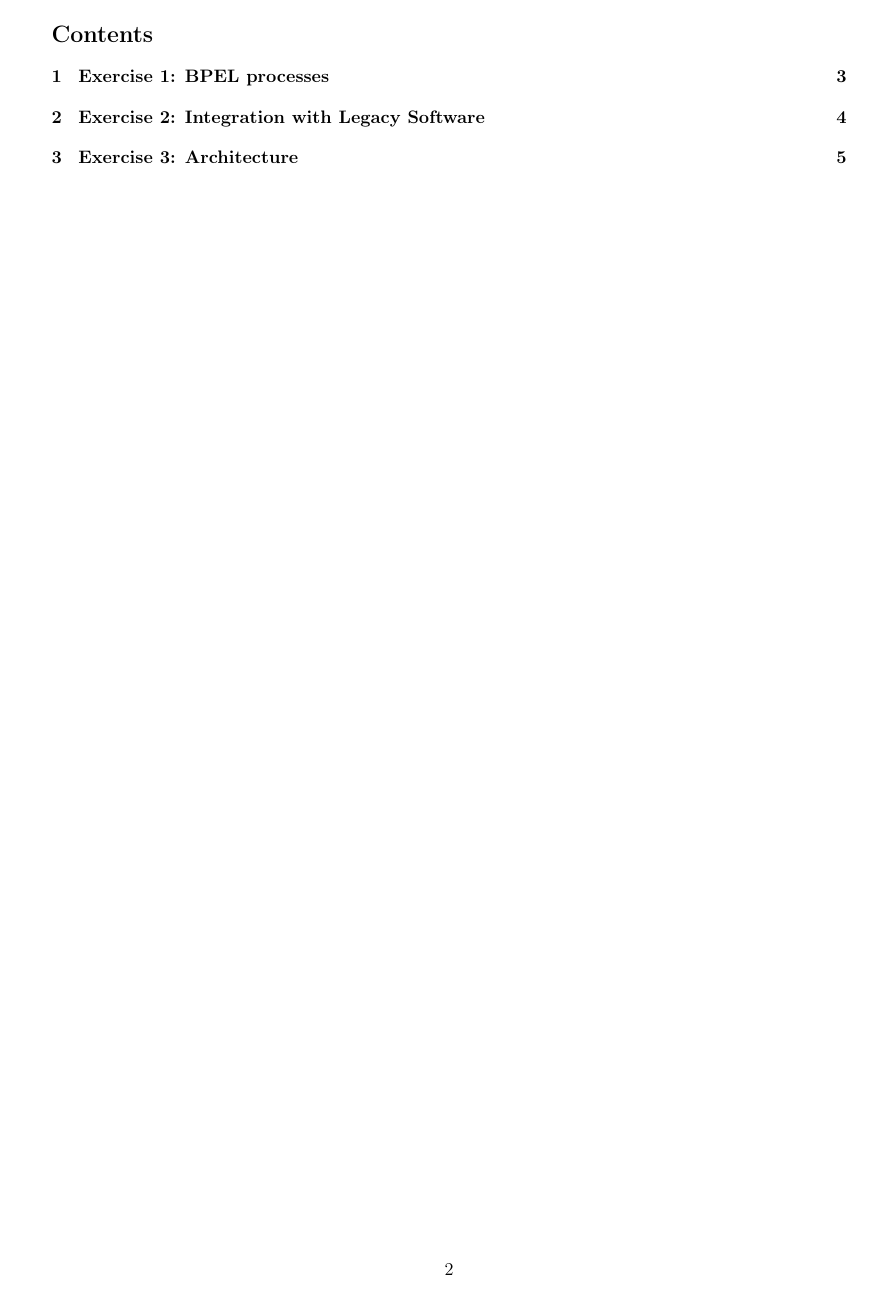
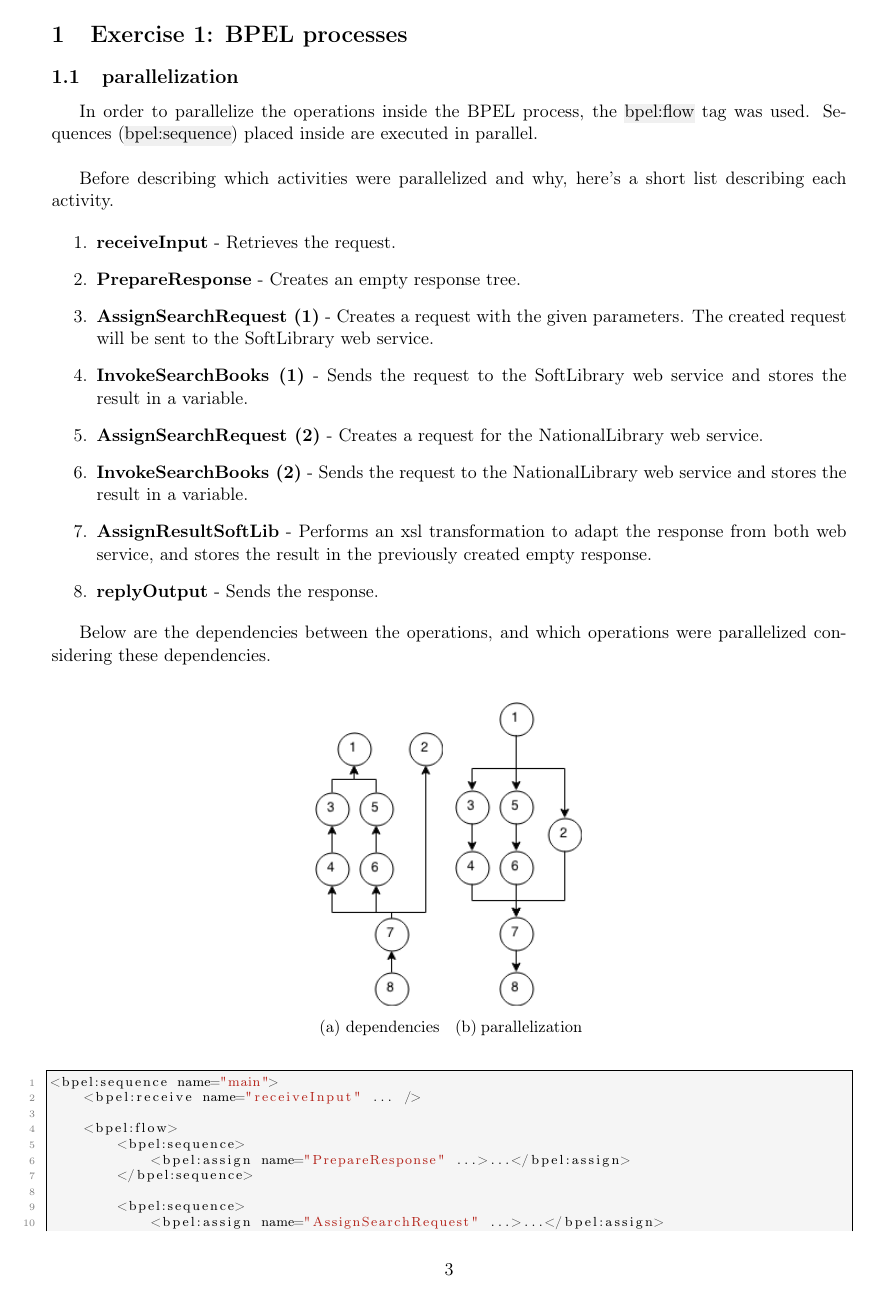
Before and after one commit to ObsidianWitch/eduinfoy080a3, a LaTeX document (report/main.tex, which reads report/ex1.tex): page 2 of 5 before the commit and page 3 of 6 after it. Compiled offline with pdfLaTeX.

Commit message:
report - ex1

```diff
--- a/report/ex1.tex
+++ b/report/ex1.tex
@@ -1 +1,72 @@
 \section{Exercise 1: BPEL processes}
+
+\subsection{parallelization}
+
+In order to parallelize the operations inside the BPEL process, the
+\hl{bpel:flow} tag was used. Sequences (\hl{bpel:sequence}) placed inside are
+executed in parallel.\\
+
+Before describing which activities were parallelized and why, here's a short
+list describing each activity.
+
+\begin{enumerate}
+    \item \textbf{receiveInput} - Retrieves the request.
+    \item \textbf{PrepareResponse} - Creates an empty response tree.
+    \item \textbf{AssignSearchRequest (1)} - Creates a request with the given
+        parameters. The created request will be sent to the SoftLibrary web
+        service.
+    \item \textbf{InvokeSearchBooks (1)} - Sends the request to the SoftLibrary web
+        service and stores the result in a variable.
+    \item \textbf{AssignSearchRequest (2)} - Creates a request for the
+        NationalLibrary web service.
+    \item \textbf{InvokeSearchBooks (2)} - Sends the request to the NationalLibrary
+        web service and stores the result in a variable.
+    \item \textbf{AssignResultSoftLib} - Performs an xsl transformation to
+        adapt the response from both web service, and stores the result
+        in the previously created empty response.
+    \item \textbf{replyOutput} - Sends the response.
+\end{enumerate}
+\
+
+Below are the dependencies between the operations, and which operations were
+parallelized considering these dependencies.\\
+
+\begin{figure}[h!]
+    \centering
+    \begin{subfigure}[b]{0.16\textwidth}
+        \includegraphics[width=\textwidth]{images/deps.png}
+        \caption{dependencies}
+    \end{subfigure}%
+    ~
+    \begin{subfigure}[b]{0.16\textwidth}
+        \includegraphics[width=\textwidth]{images/parallel.png}
+        \caption{parallelization}
+    \end{subfigure}
+\end{figure}
+
+\begin{lstlisting}[language=XML]
+<bpel:sequence name="main">
+    <bpel:receive name="receiveInput" ... />
+
+	<bpel:flow>
+        <bpel:sequence>
+    		<bpel:assign name="PrepareResponse" ...>...</bpel:assign>
+        </bpel:sequence>
+
+        <bpel:sequence>
+    		<bpel:assign name="AssignSearchRequest" ...>...</bpel:assign>
+
+    		<bpel:invoke name="InvokeSearchBooks" .../>
+        </bpel:sequence>
+
+        <bpel:sequence>
+    		<bpel:assign name="AssignSearchRequest" ...>...</bpel:assign>
+
+    		<bpel:invoke name="InvokeSearchForBooks" .../>
+        </bpel:sequence>
+    </bpel:flow>
+
+	<bpel:assign name="AssignResultSoftLib" ...>...</bpel:assign>
+
+    <bpel:reply name="replyOutput" .../>
+</bpel:sequence>
--- a/report/main.tex
+++ b/report/main.tex
@@ -16,6 +16,7 @@
 \definecolor{gray}{rgb}{0.5,0.5,0.5}
 \definecolor{mauve}{rgb}{0.58,0,0.82}
 \definecolor{blue}{rgb}{0,0,0.7}
+\definecolor{hlColor}{rgb}{0.94,0.94,0.94}
 \definecolor{shadecolor}{rgb}{0.96,0.96,0.96}
 \definecolor{TFFrameColor}{rgb}{0.96,0.96,0.96}
 \definecolor{TFTitleColor}{rgb}{0.00,0.00,0.00}
```
Also changed, not shown: report/images/deps.png (added), report/images/parallel.png (added), report/ex1.tex (46 more changed lines), 2 other files.
